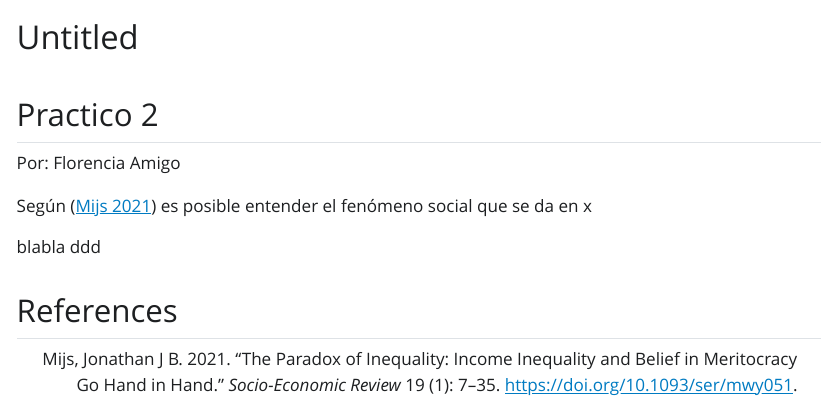
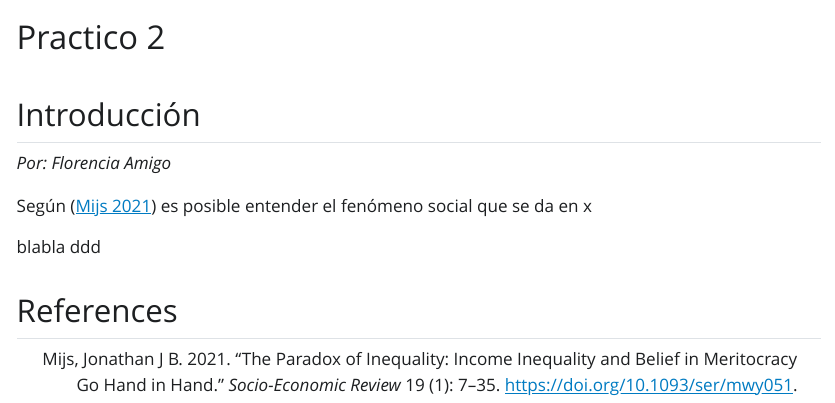
Before and after one commit to Floaamigo/Practico1, a Quarto document (practico2.qmd): the page in a window 1100 px wide, from its top. The pictures show the output file practico2.html that the author committed with the source, opened offline; Quarto's library style sheets are replaced by a plain one without menus.

Commit message:
practico2ahorasi

```diff
--- a/practico2.qmd
+++ b/practico2.qmd
@@ -1,14 +1,14 @@
 ---
-title: "Untitled"
+title: "Practico 2"
 format: html
 editor: visual
 bibliography: percepcion-desigualdad.bib
 link-citations: true
 ---
 
-## Practico 2
+## Introducción
 
-Por: Florencia Amigo
+*Por: Florencia Amigo*
 
 Según [@mijsParadoxInequalityIncome2021] es posible entender el fenómeno social que se da en x
 
```
Also changed, not shown: practico2.html.
